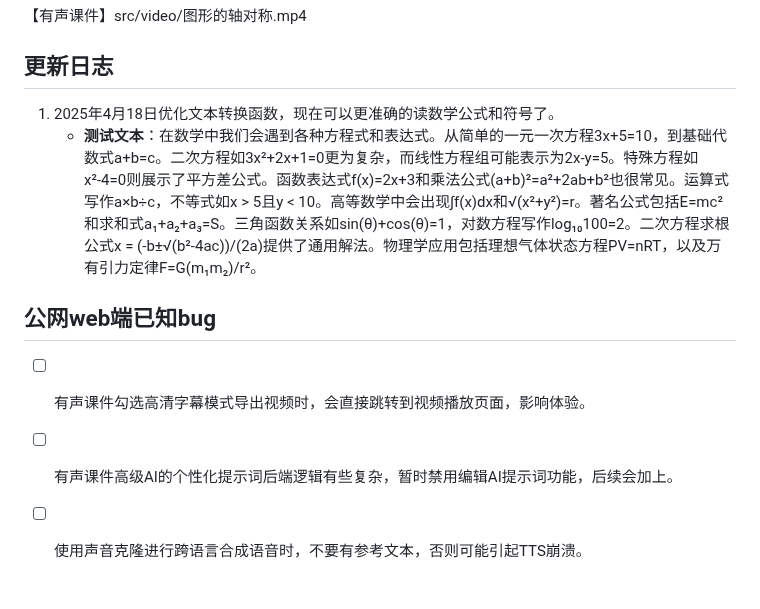
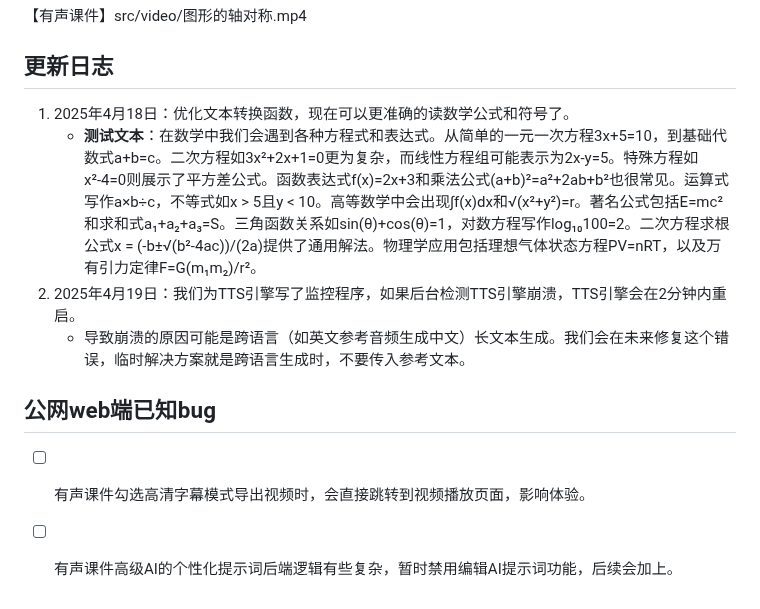
Before and after one commit to anonymous-fwwb/VoceTeach, a Markdown page: README.md, the part around the change. GitHub-like rendering.

```diff
--- a/README.md
+++ b/README.md
@@ -56,10 +56,11 @@
 【有声课件】src/video/图形的轴对称.mp4
 
 ## 更新日志
-1. 2025年4月18日优化文本转换函数，现在可以更准确的读数学公式和符号了。
+1. 2025年4月18日：优化文本转换函数，现在可以更准确的读数学公式和符号了。
     - **测试文本**：在数学中我们会遇到各种方程式和表达式。从简单的一元一次方程3x+5=10，到基础代数式a+b=c。二次方程如3x²+2x+1=0更为复杂，而线性方程组可能表示为2x-y=5。特殊方程如x²-4=0则展示了平方差公式。函数表达式f(x)=2x+3和乘法公式(a+b)²=a²+2ab+b²也很常见。运算式写作a×b÷c，不等式如x > 5且y < 10。高等数学中会出现∫f(x)dx和√(x²+y²)=r。著名公式包括E=mc²和求和式a₁+a₂+a₃=S。三角函数关系如sin(θ)+cos(θ)=1，对数方程写作log₁₀100=2。二次方程求根公式x = (-b±√(b²-4ac))/(2a)提供了通用解法。物理学应用包括理想气体状态方程PV=nRT，以及万有引力定律F=G(m₁m₂)/r²。
+2. 2025年4月19日：我们为TTS引擎写了监控程序，如果后台检测TTS引擎崩溃，TTS引擎会在2分钟内重启。
+    - 导致崩溃的原因可能是跨语言（如英文参考音频生成中文）长文本生成。我们会在未来修复这个错误，临时解决方案就是跨语言生成时，不要传入参考文本。
 
 ## 公网web端已知bug
 - [ ] 有声课件勾选高清字幕模式导出视频时，会直接跳转到视频播放页面，影响体验。
 - [ ] 有声课件高级AI的个性化提示词后端逻辑有些复杂，暂时禁用编辑AI提示词功能，后续会加上。
-- [ ] 使用声音克隆进行跨语言合成语音时，不要有参考文本，否则可能引起TTS崩溃。
```
